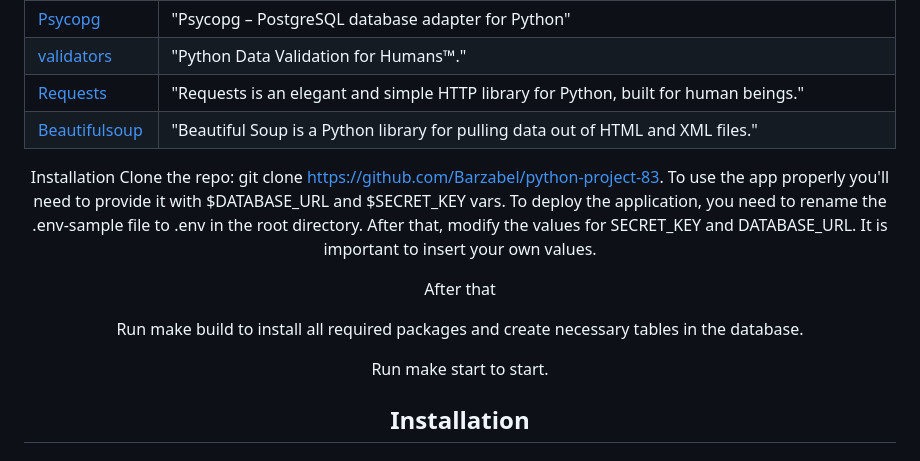
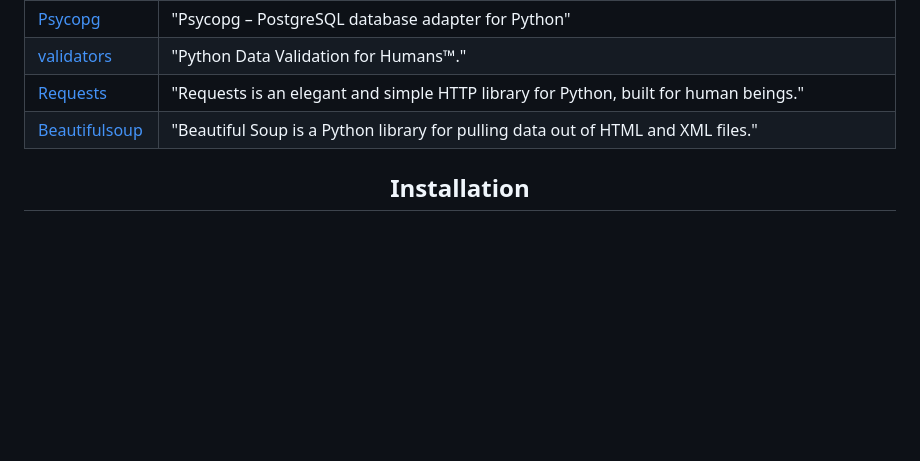
Before and after one commit to sergeikuz/python-project-83, a Markdown page: README.md, the part around the change. Drawn GitHub-style; blank space fills up the shorter version.

Commit message:
add info about project

````diff
--- a/README.md
+++ b/README.md
@@ -36,16 +36,6 @@ This project was built using these tools:
 | [Requests](https://requests.readthedocs.io/en/latest/)                                        | "Requests is an elegant and simple HTTP library for Python, built for human beings."  |
 | [Beautifulsoup](https://www.crummy.com/software/BeautifulSoup/bs4/doc/)                                        | "Beautiful Soup is a Python library for pulling data out of HTML and XML files."  |
 
-Installation
-Clone the repo: git clone https://github.com/Barzabel/python-project-83. To use the app properly you'll need to provide it with $DATABASE_URL and $SECRET_KEY vars.
-To deploy the application, you need to rename the .env-sample file to .env in the root directory. After that, modify the values for SECRET_KEY and DATABASE_URL. It is important to insert your own values.
-
-After that
-
-Run make build to install all required packages and create necessary tables in the database.
-
-Run make start to start.
-
 ## Installation
 ### Clone the repo:
 ```
````
